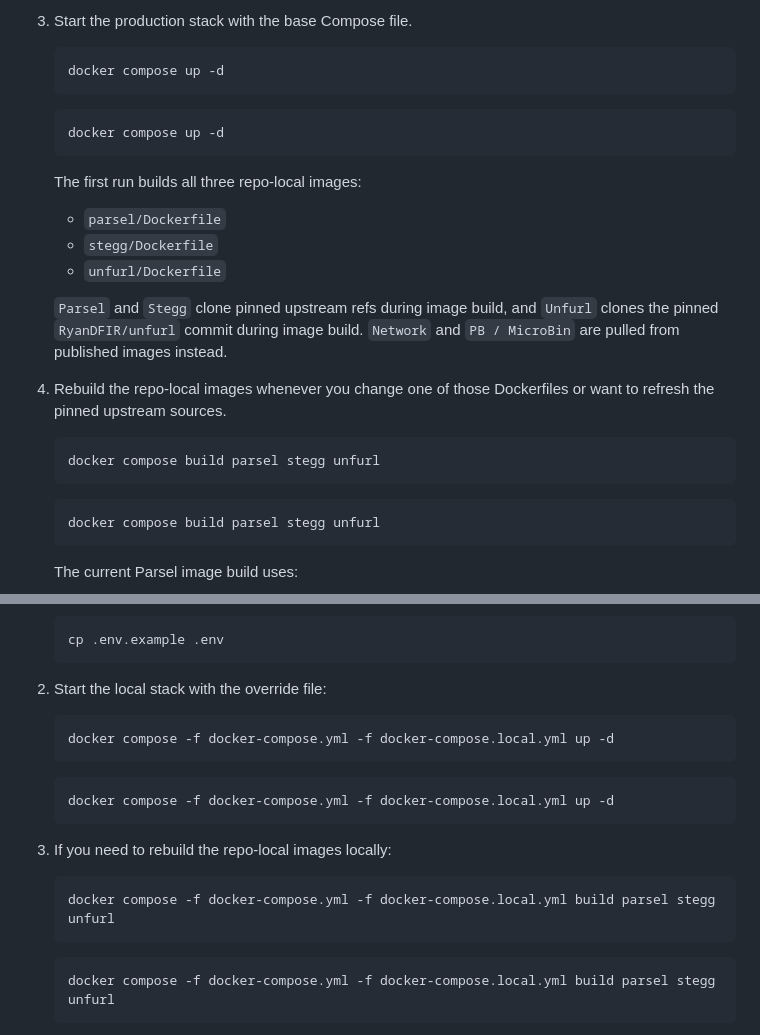
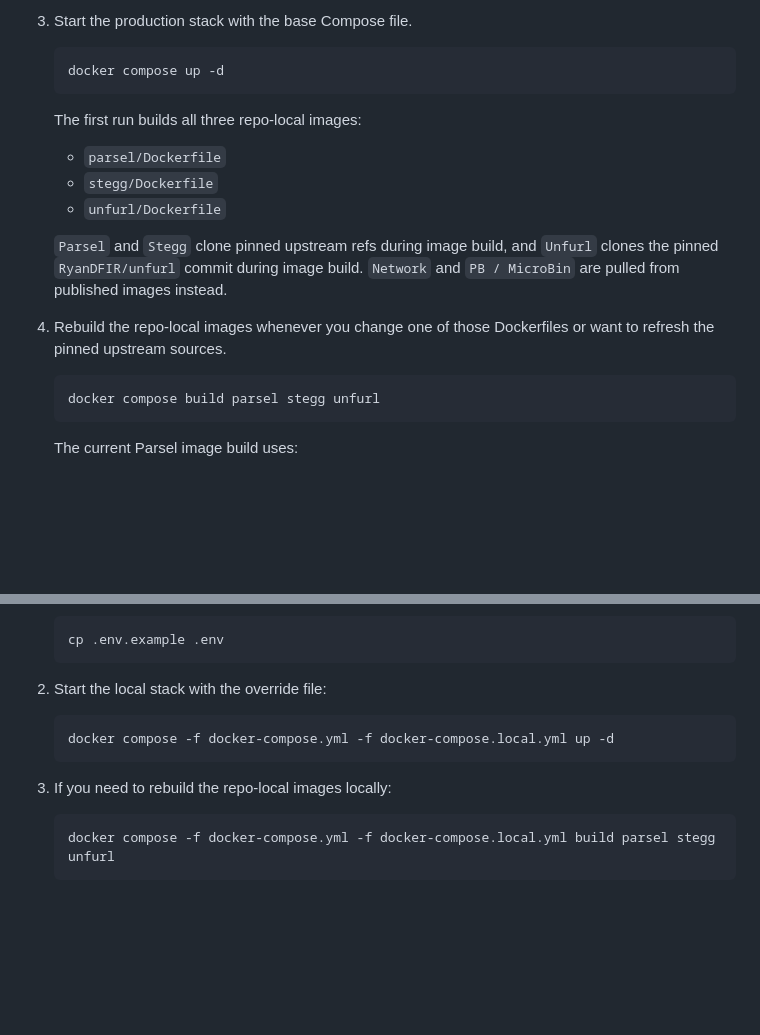
Before and after one commit to nate-griff/everything-toolkit, a Markdown page: README.md, 2 parts joined by grey strips. Drawn GitHub-style; blank space fills up the shorter version.

````diff
--- a/README.md
+++ b/README.md
@@ -66,10 +66,6 @@ This is the primary deployment mode for the repository.
 
 3. Start the production stack with the base Compose file.
 
-   ```powershell
-   docker compose up -d
-   ```
-
    ```bash
    docker compose up -d
    ```
@@ -86,10 +82,6 @@ This is the primary deployment mode for the repository.
 
 4. Rebuild the repo-local images whenever you change one of those Dockerfiles or
    want to refresh the pinned upstream sources.
-
-   ```powershell
-   docker compose build parsel stegg unfurl
-   ```
 
    ```bash
    docker compose build parsel stegg unfurl
@@ -152,19 +176,11 @@ port `8080`.
 
 2. Start the local stack with the override file:
 
-   ```powershell
-   docker compose -f docker-compose.yml -f docker-compose.local.yml up -d
-   ```
-
    ```bash
    docker compose -f docker-compose.yml -f docker-compose.local.yml up -d
    ```
 
 3. If you need to rebuild the repo-local images locally:
-
-   ```powershell
-   docker compose -f docker-compose.yml -f docker-compose.local.yml build parsel stegg unfurl
-   ```
 
    ```bash
    docker compose -f docker-compose.yml -f docker-compose.local.yml build parsel stegg unfurl
````
Also changed, not shown: other parts of README.md (+32 -0 lines).
